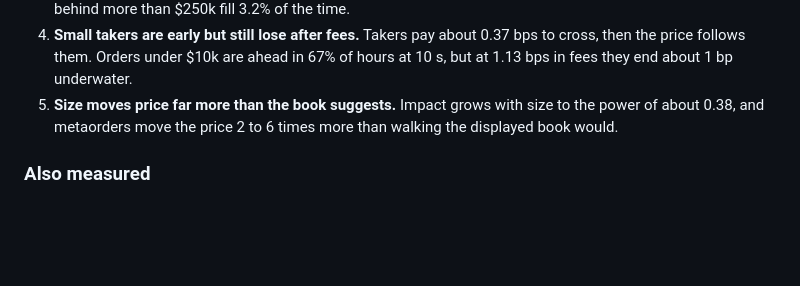
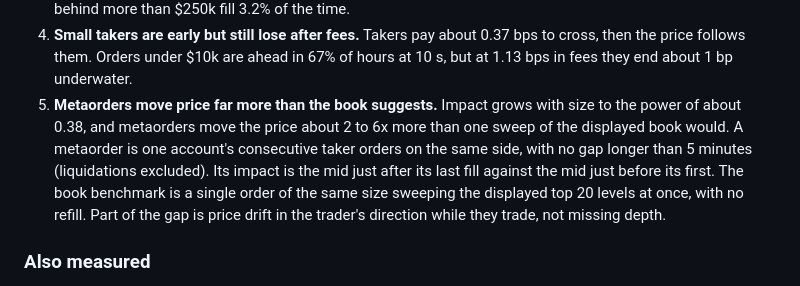
Before and after one commit to justinalick/hypermirage, a Markdown page: README.md, the part around the change. Rendered like a GitHub page; blank space fills up the shorter version.

Commit message:
README: finding 5 matches the page (about 2 to 6x, metaorder and benchmark defined)
Co-Authored-By: Claude Opus 5.5 (1M context) <noreply@anthropic.com>

```diff
--- a/README.md
+++ b/README.md
@@ -37,8 +37,13 @@ recomputed with separate code. `./run.sh charts` rebuilds the chart for each res
 4. **Small takers are early but still lose after fees.** Takers pay about 0.37 bps to cross, then the
    price follows them. Orders under $10k are ahead in 67% of hours at 10 s, but at 1.13 bps in fees
    they end about 1 bp underwater.
-5. **Size moves price far more than the book suggests.** Impact grows with size to the power of about
-   0.38, and metaorders move the price 2 to 6 times more than walking the displayed book would.
+5. **Metaorders move price far more than the book suggests.** Impact grows with size to the power of
+   about 0.38, and metaorders move the price about 2 to 6x more than one sweep of the displayed book
+   would. A metaorder is one account's consecutive taker orders on the same side, with no gap longer
+   than 5 minutes (liquidations excluded). Its impact is the mid just after its last fill against the
+   mid just before its first. The book benchmark is a single order of the same size sweeping the
+   displayed top 20 levels at once, with no refill. Part of the gap is price drift in the trader's
+   direction while they trade, not missing depth.
 
 ### Also measured
 
```
